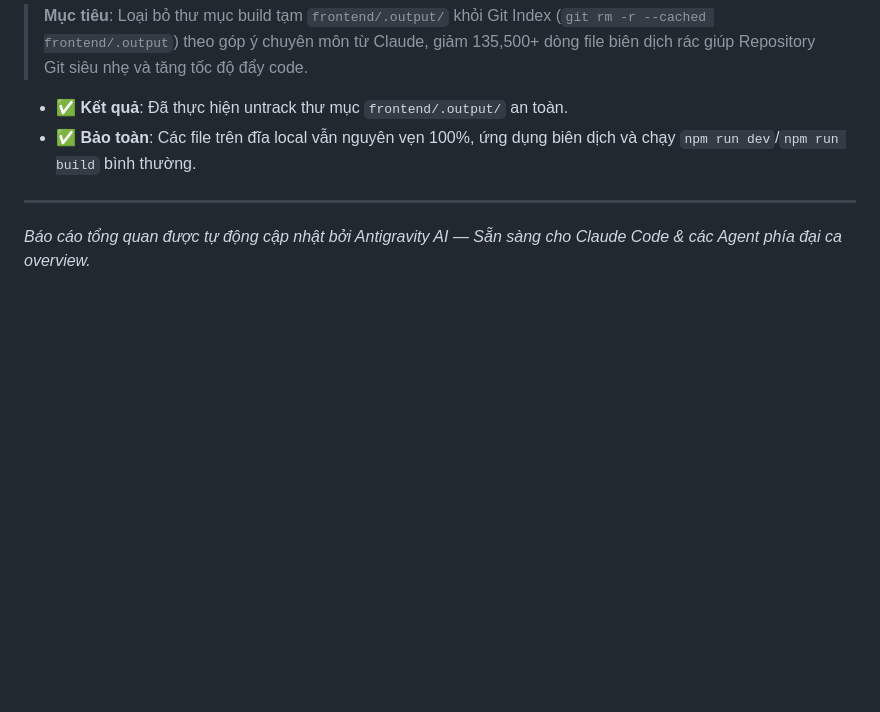
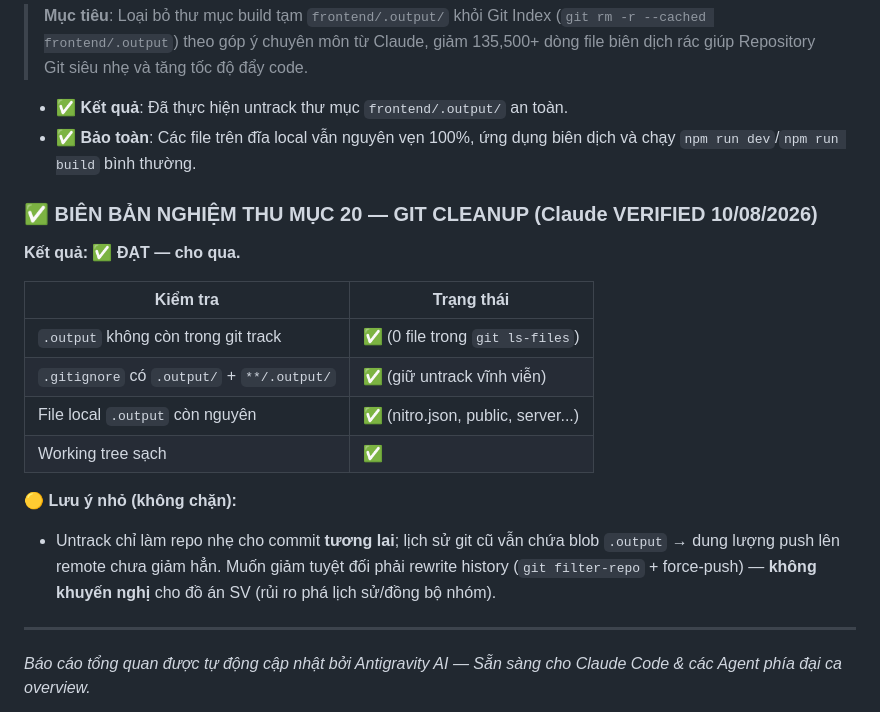
Before and after one commit to hieund1775/OrderStore, a Markdown page: PROJECT_OVERVIEW.md, the part around the change. GitHub-like rendering; blank space fills up the shorter version.

Commit message:
docs(overview): update Section 19 and 20 verified status

```diff
--- a/PROJECT_OVERVIEW.md
+++ b/PROJECT_OVERVIEW.md
@@ -659,5 +659,19 @@ $$\text{1. 🍳 Đang chuẩn bị} \longrightarrow \text{2. 🚚 Đang giao / P
 - ✅ **Kết quả**: Đã thực hiện untrack thư mục `frontend/.output/` an toàn.
 - ✅ **Bảo toàn**: Các file trên đĩa local vẫn nguyên vẹn 100%, ứng dụng biên dịch và chạy `npm run dev`/`npm run build` bình thường.
 
+### ✅ BIÊN BẢN NGHIỆM THU MỤC 20 — GIT CLEANUP (Claude VERIFIED 10/08/2026)
+
+**Kết quả: ✅ ĐẠT — cho qua.**
+
+| Kiểm tra | Trạng thái |
+|---|---|
+| `.output` không còn trong git track | ✅ (0 file trong `git ls-files`) |
+| `.gitignore` có `.output/` + `**/.output/` | ✅ (giữ untrack vĩnh viễn) |
+| File local `.output` còn nguyên | ✅ (nitro.json, public, server...) |
+| Working tree sạch | ✅ |
+
+**🟡 Lưu ý nhỏ (không chặn):**
+- Untrack chỉ làm repo nhẹ cho commit **tương lai**; lịch sử git cũ vẫn chứa blob `.output` → dung lượng push lên remote chưa giảm hẳn. Muốn giảm tuyệt đối phải rewrite history (`git filter-repo` + force-push) — **không khuyến nghị** cho đồ án SV (rủi ro phá lịch sử/đồng bộ nhóm).
+
 ---
 *Báo cáo tổng quan được tự động cập nhật bởi Antigravity AI — Sẵn sàng cho Claude Code & các Agent phía đại ca overview.*
```
